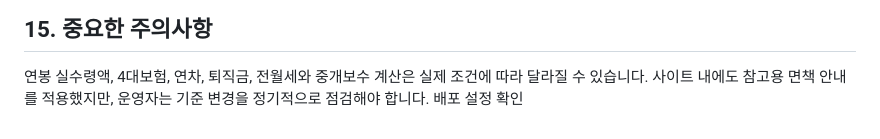
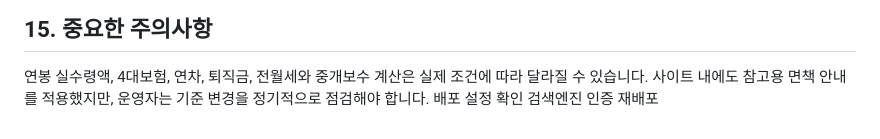
Before and after one commit to jiyeonj61-svg/woorijip-calculator, a Markdown page: README.md, the part around the change. Rendered like a GitHub page.

```diff
--- a/README.md
+++ b/README.md
@@ -428,3 +428,4 @@ npm run check
 
 연봉 실수령액, 4대보험, 연차, 퇴직금, 전월세와 중개보수 계산은 실제 조건에 따라 달라질 수 있습니다. 사이트 내에도 참고용 면책 안내를 적용했지만, 운영자는 기준 변경을 정기적으로 점검해야 합니다.
 배포 설정 확인
+검색엔진 인증 재배포
```
